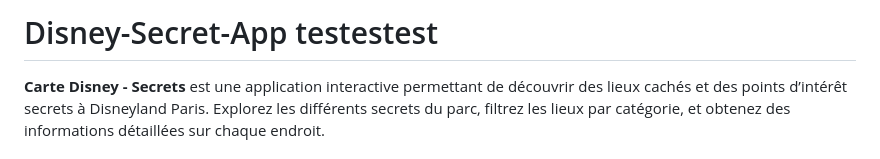
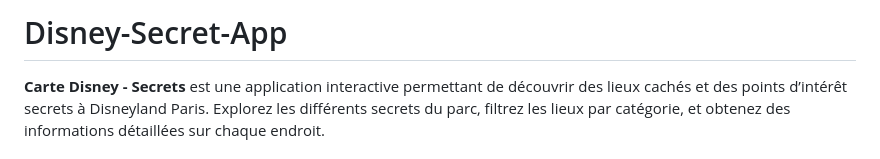
Before and after one commit to D3vThomas/Secret-Park-Explorer, a Markdown page: README.md, the part around the change. Drawn GitHub-style.

Commit message:
2 test push dev

```diff
--- a/README.md
+++ b/README.md
@@ -1,4 +1,4 @@
-# Disney-Secret-App testestest
+# Disney-Secret-App
 
 **Carte Disney - Secrets** est une application interactive permettant de découvrir des lieux cachés et des points d’intérêt secrets à Disneyland Paris. Explorez les différents secrets du parc, filtrez les lieux par catégorie, et obtenez des informations détaillées sur chaque endroit.
 
```
